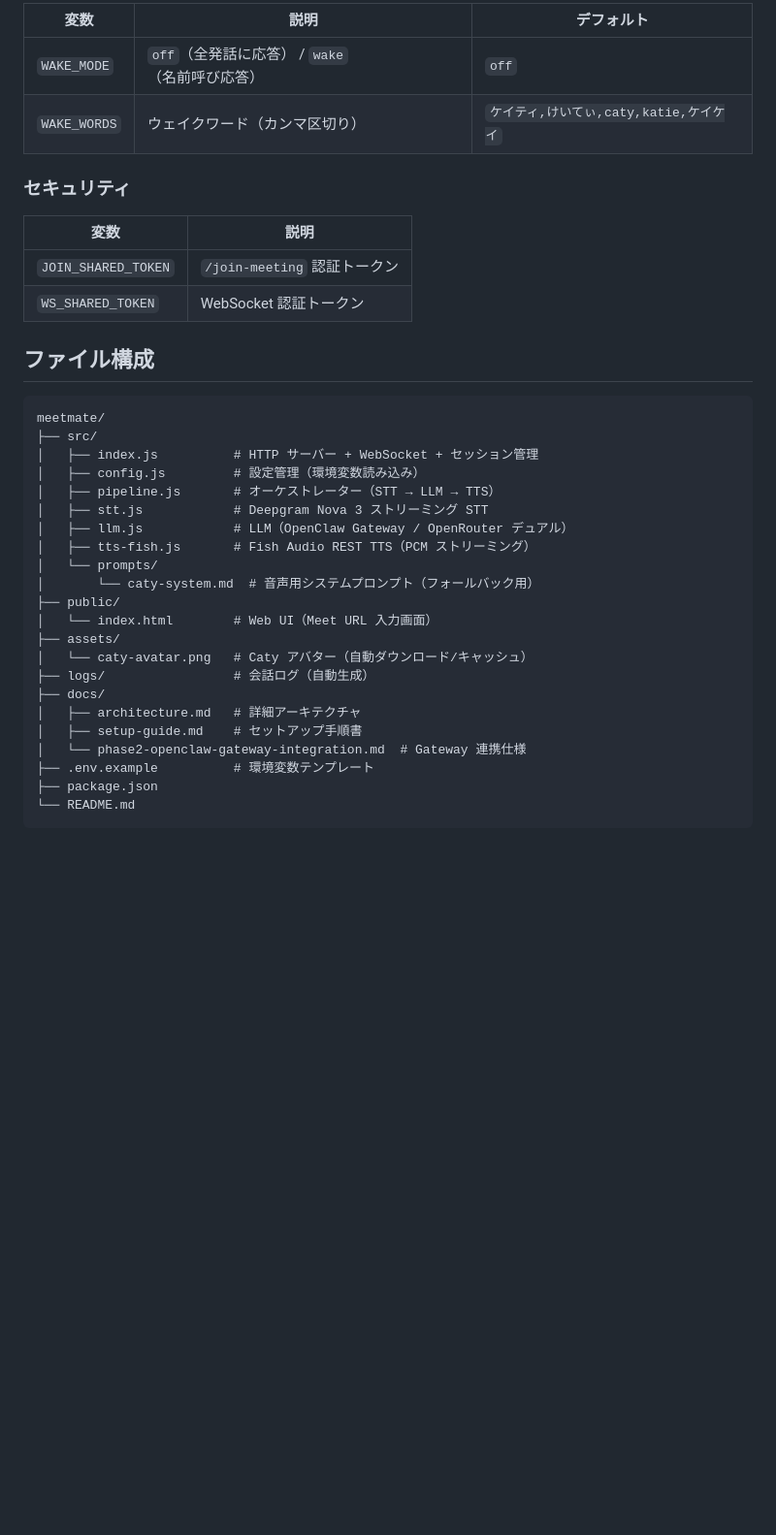
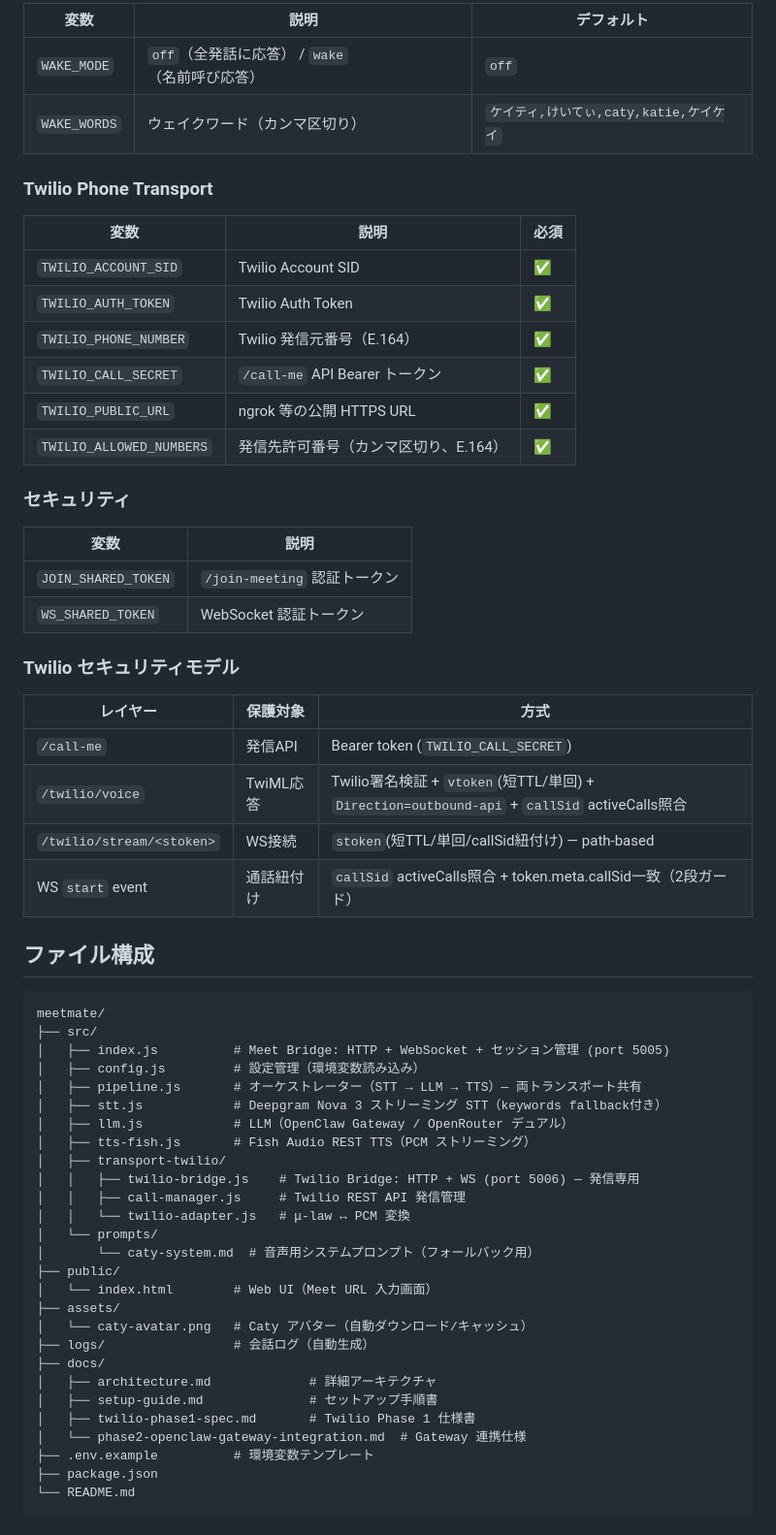
Before and after one commit to caty-ai/meetmate, a Markdown page: README.md, the part around one of its changes. Shown at 97% size. Drawn GitHub-style; blank space fills up the shorter version.

````diff
--- a/README.md
+++ b/README.md
@@ -142,6 +171,17 @@ node src/index.js
 | `WAKE_MODE` | `off`（全発話に応答） / `wake`（名前呼び応答） | `off` |
 | `WAKE_WORDS` | ウェイクワード（カンマ区切り） | `ケイティ,けいてぃ,caty,katie,ケイケイ` |
 
+### Twilio Phone Transport
+
+| 変数 | 説明 | 必須 |
+|------|------|------|
+| `TWILIO_ACCOUNT_SID` | Twilio Account SID | ✅ |
+| `TWILIO_AUTH_TOKEN` | Twilio Auth Token | ✅ |
+| `TWILIO_PHONE_NUMBER` | Twilio 発信元番号（E.164） | ✅ |
+| `TWILIO_CALL_SECRET` | `/call-me` API Bearer トークン | ✅ |
+| `TWILIO_PUBLIC_URL` | ngrok 等の公開 HTTPS URL | ✅ |
+| `TWILIO_ALLOWED_NUMBERS` | 発信先許可番号（カンマ区切り、E.164） | ✅ |
+
 ### セキュリティ
 
 | 変数 | 説明 |
@@ -149,17 +189,30 @@ node src/index.js
 | `JOIN_SHARED_TOKEN` | `/join-meeting` 認証トークン |
 | `WS_SHARED_TOKEN` | WebSocket 認証トークン |
 
+### Twilio セキュリティモデル
+
+| レイヤー | 保護対象 | 方式 |
+|---------|---------|------|
+| `/call-me` | 発信API | Bearer token (`TWILIO_CALL_SECRET`) |
+| `/twilio/voice` | TwiML応答 | Twilio署名検証 + `vtoken`(短TTL/単回) + `Direction=outbound-api` + `callSid` activeCalls照合 |
+| `/twilio/stream/<stoken>` | WS接続 | `stoken`(短TTL/単回/callSid紐付け) — path-based |
+| WS `start` event | 通話紐付け | `callSid` activeCalls照合 + token.meta.callSid一致（2段ガード） |
+
 ## ファイル構成
 
 ```
 meetmate/
 ├── src/
-│   ├── index.js          # HTTP サーバー + WebSocket + セッション管理
+│   ├── index.js          # Meet Bridge: HTTP + WebSocket + セッション管理 (port 5005)
 │   ├── config.js         # 設定管理（環境変数読み込み）
-│   ├── pipeline.js       # オーケストレーター（STT → LLM → TTS）
-│   ├── stt.js            # Deepgram Nova 3 ストリーミング STT
+│   ├── pipeline.js       # オーケストレーター（STT → LLM → TTS）— 両トランスポート共有
+│   ├── stt.js            # Deepgram Nova 3 ストリーミング STT（keywords fallback付き）
 │   ├── llm.js            # LLM（OpenClaw Gateway / OpenRouter デュアル）
 │   ├── tts-fish.js       # Fish Audio REST TTS（PCM ストリーミング）
+│   ├── transport-twilio/
+│   │   ├── twilio-bridge.js    # Twilio Bridge: HTTP + WS (port 5006) — 発信専用
+│   │   ├── call-manager.js     # Twilio REST API 発信管理
+│   │   └── twilio-adapter.js   # μ-law ↔ PCM 変換
 │   └── prompts/
 │       └── caty-system.md  # 音声用システムプロンプト（フォールバック用）
 ├── public/
@@ -168,8 +221,9 @@ meetmate/
 │   └── caty-avatar.png   # Caty アバター（自動ダウンロード/キャッシュ）
 ├── logs/                 # 会話ログ（自動生成）
 ├── docs/
-│   ├── architecture.md   # 詳細アーキテクチャ
-│   ├── setup-guide.md    # セットアップ手順書
+│   ├── architecture.md             # 詳細アーキテクチャ
+│   ├── setup-guide.md              # セットアップ手順書
+│   ├── twilio-phase1-spec.md       # Twilio Phase 1 仕様書
 │   └── phase2-openclaw-gateway-integration.md  # Gateway 連携仕様
 ├── .env.example          # 環境変数テンプレート
 ├── package.json
````
Also changed, not shown: other parts of README.md (+65 -19 lines).
